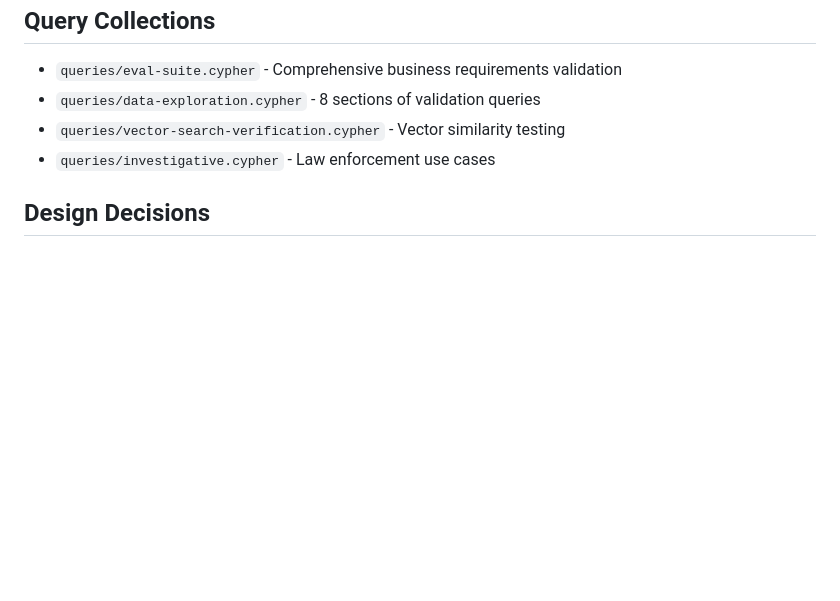
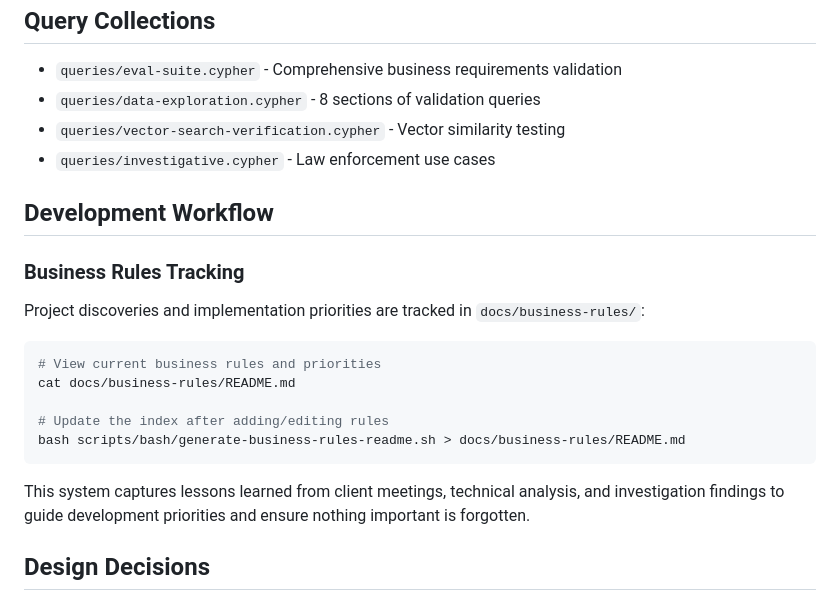
Before and after one commit to dzivkovi/neo4j-for-surveillance-poc-3, a Markdown page: README.md, the part around the change. GitHub-like rendering; blank space fills up the shorter version.

Commit message:
docs: Add business rules tracking workflow to README

````diff
--- a/README.md
+++ b/README.md
@@ -134,6 +134,22 @@ For eliminating Cypher learning curve, see `README_MCP.md` which demonstrates:
 - `queries/vector-search-verification.cypher` - Vector similarity testing
 - `queries/investigative.cypher` - Law enforcement use cases
 
+## Development Workflow
+
+### Business Rules Tracking
+
+Project discoveries and implementation priorities are tracked in `docs/business-rules/`:
+
+```bash
+# View current business rules and priorities
+cat docs/business-rules/README.md
+
+# Update the index after adding/editing rules
+bash scripts/bash/generate-business-rules-readme.sh > docs/business-rules/README.md
+```
+
+This system captures lessons learned from client meetings, technical analysis, and investigation findings to guide development priorities and ensure nothing important is forgotten.
+
 ## Design Decisions
 
 - **Session-centric POLE** schema – direct 1-to-1 mapping of NDJSON fields → graph nodes, minimising cognitive overhead while still matching law-enforcement ontologies (POLE / CASE / UCO). Sources ([1](https://neo4j.com/blog/government/graph-technology-pole-position-law-enforcement/), [2](https://caseontology.org/ontology/start.html))
````
